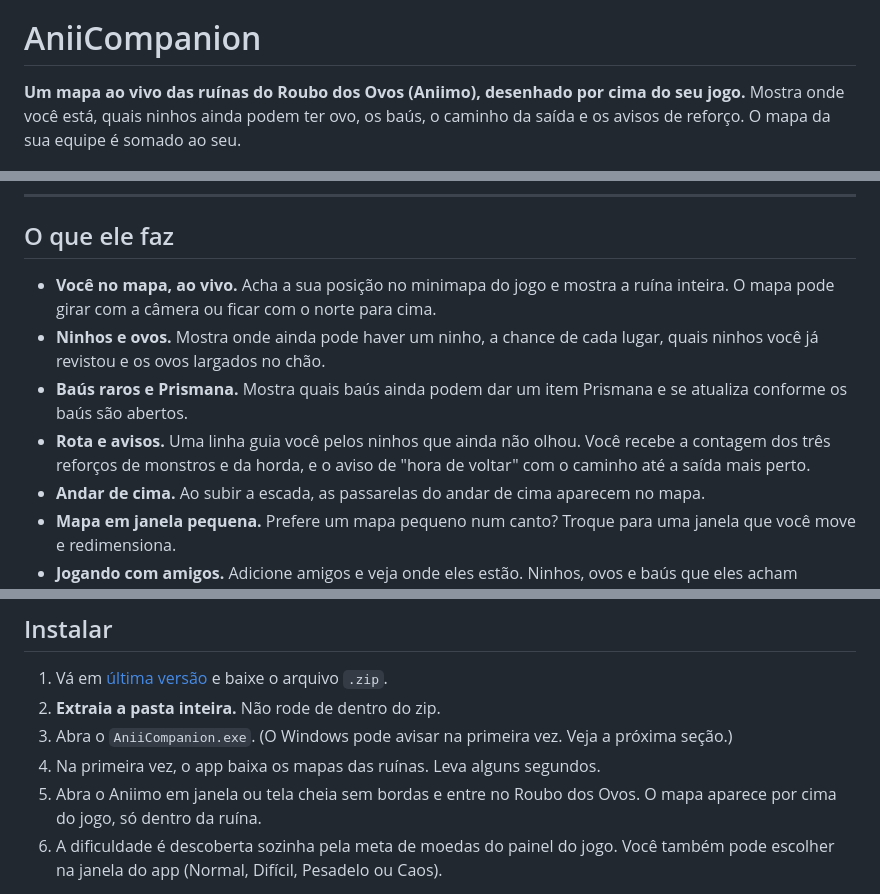
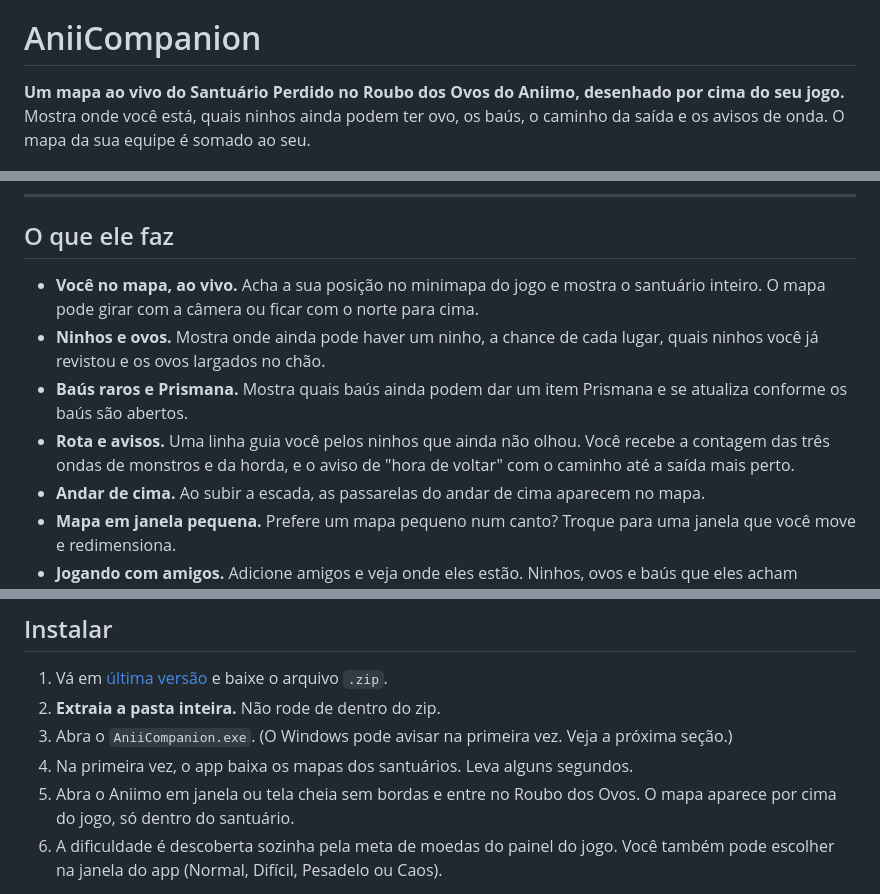
Before and after one commit to companiion/aniicompanion-releases, a Markdown page: README.pt-BR.md, 3 parts joined by grey strips. Rendered like a GitHub page.

```diff
--- a/README.pt-BR.md
+++ b/README.pt-BR.md
@@ -2,8 +2,8 @@
 
 # AniiCompanion
 
-**Um mapa ao vivo das ruínas do Roubo dos Ovos (Aniimo), desenhado por cima do seu jogo.**
-Mostra onde você está, quais ninhos ainda podem ter ovo, os baús, o caminho da saída e os avisos de reforço. O mapa da sua equipe é somado ao seu.
+**Um mapa ao vivo do Santuário Perdido no Roubo dos Ovos do Aniimo, desenhado por cima do seu jogo.**
+Mostra onde você está, quais ninhos ainda podem ter ovo, os baús, o caminho da saída e os avisos de onda. O mapa da sua equipe é somado ao seu.
 
 <p align="center">
   <img src="images/partida.jpg" alt="O mapa do AniiCompanion no canto da tela durante uma partida do Roubo dos Ovos" width="620">
@@ -19,10 +19,10 @@ Gratuito. Para Windows. Se atualiza com um clique. Projeto de fã, sem ligação
 
 ## O que ele faz
 
-- **Você no mapa, ao vivo.** Acha a sua posição no minimapa do jogo e mostra a ruína inteira. O mapa pode girar com a câmera ou ficar com o norte para cima.
+- **Você no mapa, ao vivo.** Acha a sua posição no minimapa do jogo e mostra o santuário inteiro. O mapa pode girar com a câmera ou ficar com o norte para cima.
 - **Ninhos e ovos.** Mostra onde ainda pode haver um ninho, a chance de cada lugar, quais ninhos você já revistou e os ovos largados no chão.
 - **Baús raros e Prismana.** Mostra quais baús ainda podem dar um item Prismana e se atualiza conforme os baús são abertos.
-- **Rota e avisos.** Uma linha guia você pelos ninhos que ainda não olhou. Você recebe a contagem dos três reforços de monstros e da horda, e o aviso de "hora de voltar" com o caminho até a saída mais perto.
+- **Rota e avisos.** Uma linha guia você pelos ninhos que ainda não olhou. Você recebe a contagem das três ondas de monstros e da horda, e o aviso de "hora de voltar" com o caminho até a saída mais perto.
 - **Andar de cima.** Ao subir a escada, as passarelas do andar de cima aparecem no mapa.
 - **Mapa em janela pequena.** Prefere um mapa pequeno num canto? Troque para uma janela que você move e redimensiona.
 - **Jogando com amigos.** Adicione amigos e veja onde eles estão. Ninhos, ovos e baús que eles acham aparecem no seu mapa também.
@@ -42,8 +42,8 @@ Gratuito. Para Windows. Se atualiza com um clique. Projeto de fã, sem ligação
 1. Vá em [última versão](https://github.com/companiion/aniicompanion-releases/releases/latest) e baixe o arquivo `.zip`.
 2. **Extraia a pasta inteira.** Não rode de dentro do zip.
 3. Abra o `AniiCompanion.exe`. (O Windows pode avisar na primeira vez. Veja a próxima seção.)
-4. Na primeira vez, o app baixa os mapas das ruínas. Leva alguns segundos.
-5. Abra o Aniimo em janela ou tela cheia sem bordas e entre no Roubo dos Ovos. O mapa aparece por cima do jogo, só dentro da ruína.
+4. Na primeira vez, o app baixa os mapas dos santuários. Leva alguns segundos.
+5. Abra o Aniimo em janela ou tela cheia sem bordas e entre no Roubo dos Ovos. O mapa aparece por cima do jogo, só dentro do santuário.
 6. A dificuldade é descoberta sozinha pela meta de moedas do painel do jogo. Você também pode escolher na janela do app (Normal, Difícil, Pesadelo ou Caos).
 
 **Atualizar:** o app confere se há versão nova ao abrir e a cada 6 horas. Quando houver, aparece "Nova versão · Atualizar" no alto da janela. Clique e o app faz o resto. Suas configurações, amigos e mapas baixados continuam, e a versão anterior fica numa pasta chamada `AniiCompanion.anterior` ao lado do app.
```
Also changed, not shown: other parts of README.pt-BR.md (+2 -4 lines), README.md (+8 -10 lines).
